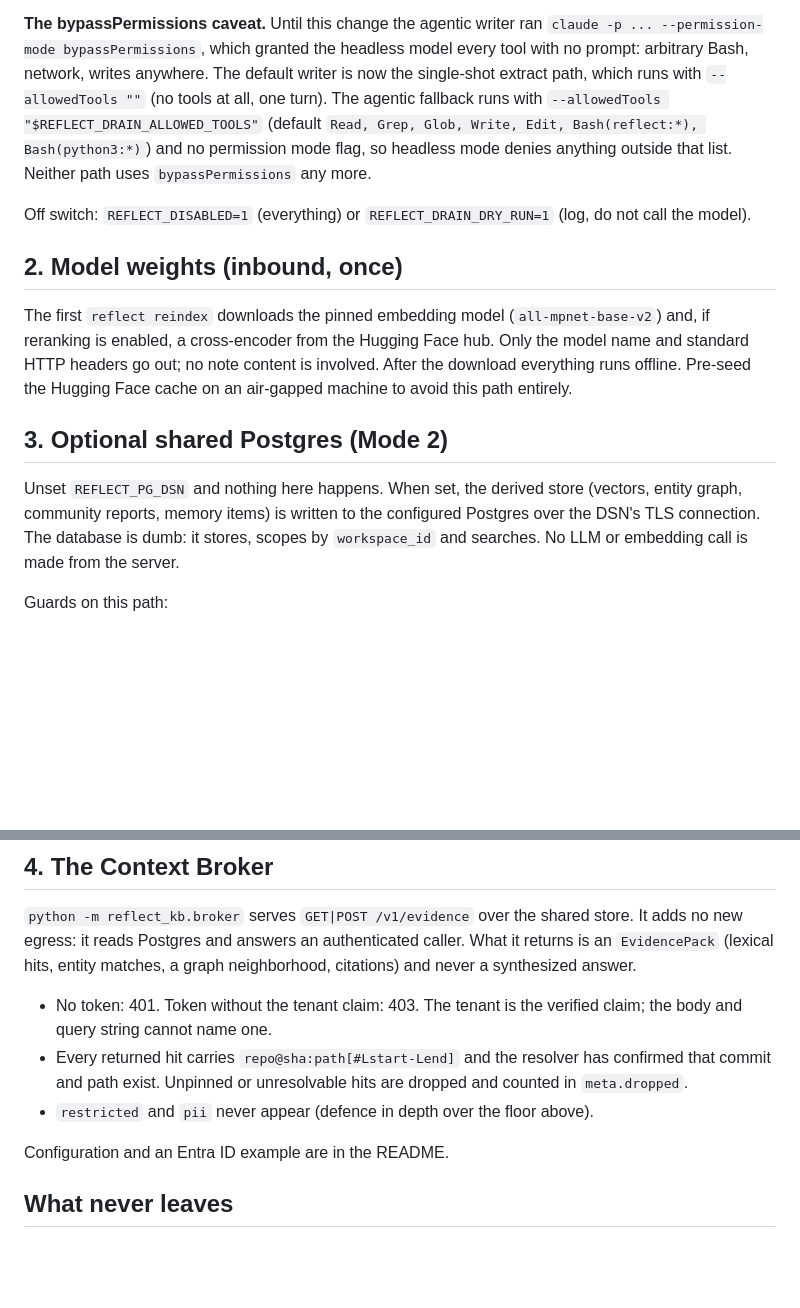
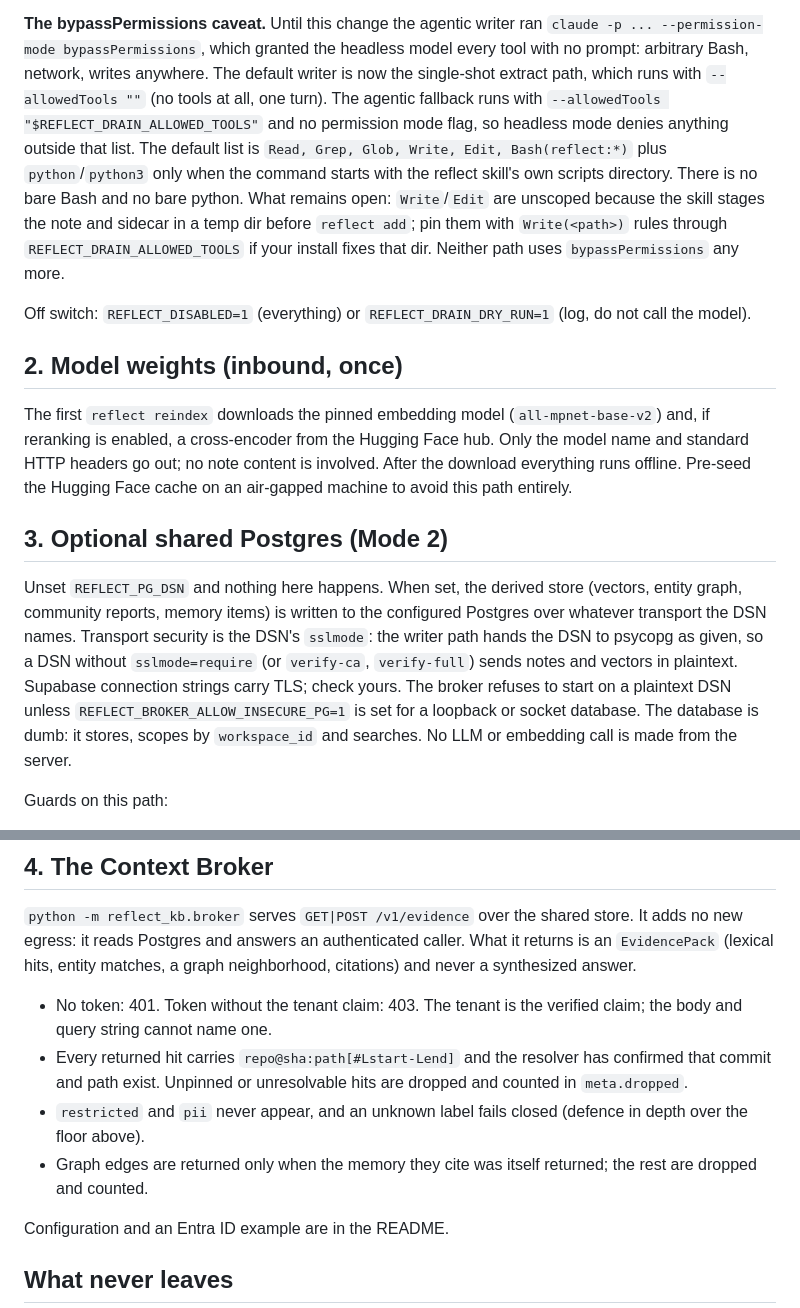
Before and after one commit to stevengonsalvez/ainb-reflect-memory, a Markdown page: docs/WHAT-LEAVES-THE-MACHINE.md, 2 parts joined by grey strips. Rendered like a GitHub page; blank space fills up the shorter version.

Commit message:
docs: TLS requirement, asymmetric algorithms, narrowed drain allowlist, edge provenance
Documents the review-driven changes: the broker refuses a plaintext
Postgres DSN unless explicitly allowed, accepts asymmetric JWS algorithms
only, drops graph edges whose evidence memory was not returned, and the
drain's python allowlist is limited to the skill's own scripts. Mode 2
egress now states plainly that transport security is the DSN's sslmode.
setup.md describes the staged order of migration 0003.

```diff
--- a/docs/WHAT-LEAVES-THE-MACHINE.md
+++ b/docs/WHAT-LEAVES-THE-MACHINE.md
@@ -42,10 +42,14 @@ must never reach the API, delete its queue entry or set `REFLECT_DISABLED=1`.
 model every tool with no prompt: arbitrary Bash, network, writes anywhere. The
 default writer is now the single-shot extract path, which runs with
 `--allowedTools ""` (no tools at all, one turn). The agentic fallback runs with
-`--allowedTools "$REFLECT_DRAIN_ALLOWED_TOOLS"` (default `Read, Grep, Glob,
-Write, Edit, Bash(reflect:*), Bash(python3:*)`) and no permission mode flag, so
-headless mode denies anything outside that list. Neither path uses
-`bypassPermissions` any more.
+`--allowedTools "$REFLECT_DRAIN_ALLOWED_TOOLS"` and no permission mode flag, so
+headless mode denies anything outside that list. The default list is `Read,
+Grep, Glob, Write, Edit, Bash(reflect:*)` plus `python`/`python3` only when the
+command starts with the reflect skill's own scripts directory. There is no
+bare Bash and no bare python. What remains open: `Write`/`Edit` are unscoped
+because the skill stages the note and sidecar in a temp dir before `reflect
+add`; pin them with `Write(<path>)` rules through `REFLECT_DRAIN_ALLOWED_TOOLS`
+if your install fixes that dir. Neither path uses `bypassPermissions` any more.
 
 Off switch: `REFLECT_DISABLED=1` (everything) or `REFLECT_DRAIN_DRY_RUN=1`
 (log, do not call the model).
@@ -62,9 +66,14 @@ Hugging Face cache on an air-gapped machine to avoid this path entirely.
 
 Unset `REFLECT_PG_DSN` and nothing here happens. When set, the derived store
 (vectors, entity graph, community reports, memory items) is written to the
-configured Postgres over the DSN's TLS connection. The database is dumb: it
-stores, scopes by `workspace_id` and searches. No LLM or embedding call is made
-from the server.
+configured Postgres over whatever transport the DSN names. Transport security
+is the DSN's `sslmode`: the writer path hands the DSN to psycopg as given, so
+a DSN without `sslmode=require` (or `verify-ca`, `verify-full`) sends notes and
+vectors in plaintext. Supabase connection strings carry TLS; check yours. The
+broker refuses to start on a plaintext DSN unless
+`REFLECT_BROKER_ALLOW_INSECURE_PG=1` is set for a loopback or socket database.
+The database is dumb: it stores, scopes by `workspace_id` and searches. No LLM
+or embedding call is made from the server.
 
 Guards on this path:
 
@@ -89,7 +98,10 @@ graph neighborhood, citations) and never a synthesized answer.
 - Every returned hit carries `repo@sha:path[#Lstart-Lend]` and the resolver has
   confirmed that commit and path exist. Unpinned or unresolvable hits are
   dropped and counted in `meta.dropped`.
-- `restricted` and `pii` never appear (defence in depth over the floor above).
+- `restricted` and `pii` never appear, and an unknown label fails closed
+  (defence in depth over the floor above).
+- Graph edges are returned only when the memory they cite was itself returned;
+  the rest are dropped and counted.
 
 Configuration and an Entra ID example are in the README.
 
```
Also changed, not shown: README.md (+6 -3 lines), docs/setup.md (+6 -3 lines).
